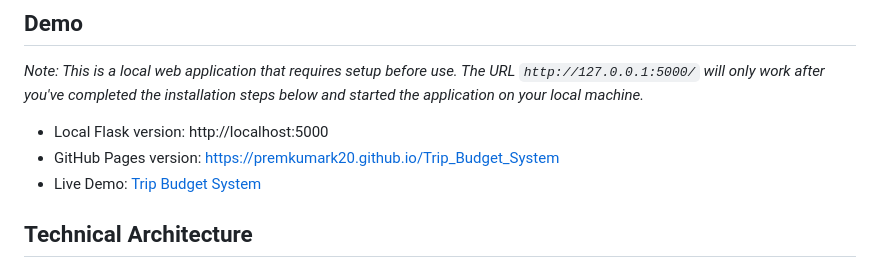
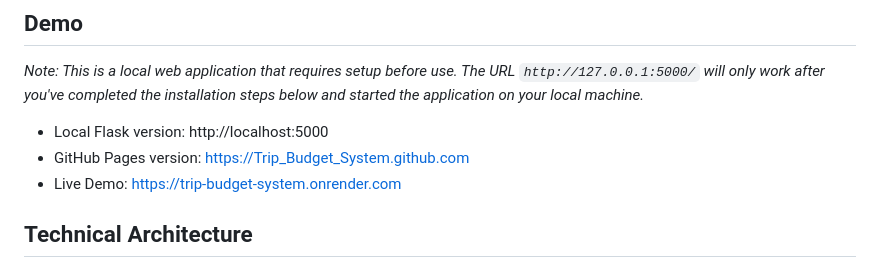
Before and after one commit to Premkumark20/Trip_Budget_System, a Markdown page: README.md, the part around the change. Rendered like a GitHub page.

Commit message:
Initial commit

```diff
--- a/README.md
+++ b/README.md
@@ -23,8 +23,8 @@ Trip Budget System is a comprehensive web application designed to help travelers
 *Note: This is a local web application that requires setup before use. The URL `http://127.0.0.1:5000/` will only work after you've completed the installation steps below and started the application on your local machine.*
 
 - Local Flask version: http://localhost:5000
-- GitHub Pages version: [https://premkumark20.github.io/Trip_Budget_System](https://trip-budget-system.onrender.com)
-- Live Demo: [Trip Budget System](https://trip-budget-system.onrender.com)
+- GitHub Pages version: [https://Trip_Budget_System.github.com](https://trip-budget-system.onrender.com)
+- Live Demo: https://trip-budget-system.onrender.com
 
 ## Technical Architecture
 
```
